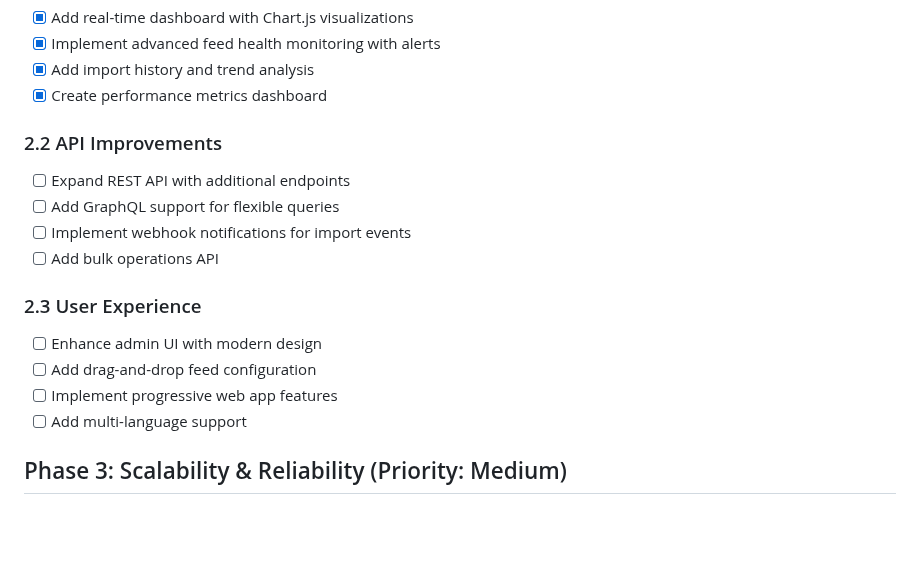
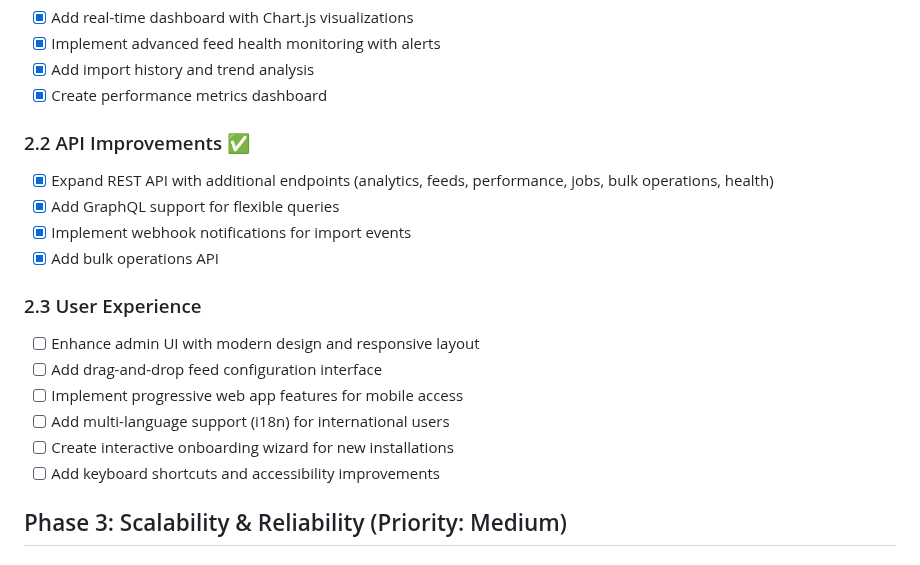
Before and after one commit to DGC-GH/puntWork, a Markdown page: docs/roadmap.md, the part around the change. Rendered like a GitHub page; blank space fills up the shorter version.

Commit message:
Update roadmap: Mark Phase 2.2 API Improvements as completed
- REST API expansion completed with 8 new endpoints
- Enhanced Phase 2.3 User Experience with detailed tasks
- All API endpoints tested and working correctly

```diff
--- a/docs/roadmap.md
+++ b/docs/roadmap.md
@@ -36,17 +36,19 @@
 - [x] Add import history and trend analysis
 - [x] Create performance metrics dashboard
 
-### 2.2 API Improvements
-- [ ] Expand REST API with additional endpoints
-- [ ] Add GraphQL support for flexible queries
-- [ ] Implement webhook notifications for import events
-- [ ] Add bulk operations API
+### 2.2 API Improvements ✅
+- [x] Expand REST API with additional endpoints (analytics, feeds, performance, jobs, bulk operations, health)
+- [x] Add GraphQL support for flexible queries
+- [x] Implement webhook notifications for import events
+- [x] Add bulk operations API
 
 ### 2.3 User Experience
-- [ ] Enhance admin UI with modern design
-- [ ] Add drag-and-drop feed configuration
-- [ ] Implement progressive web app features
-- [ ] Add multi-language support
+- [ ] Enhance admin UI with modern design and responsive layout
+- [ ] Add drag-and-drop feed configuration interface
+- [ ] Implement progressive web app features for mobile access
+- [ ] Add multi-language support (i18n) for international users
+- [ ] Create interactive onboarding wizard for new installations
+- [ ] Add keyboard shortcuts and accessibility improvements
 
 ## Phase 3: Scalability & Reliability (Priority: Medium)
 ### 3.1 Architecture Improvements
```
